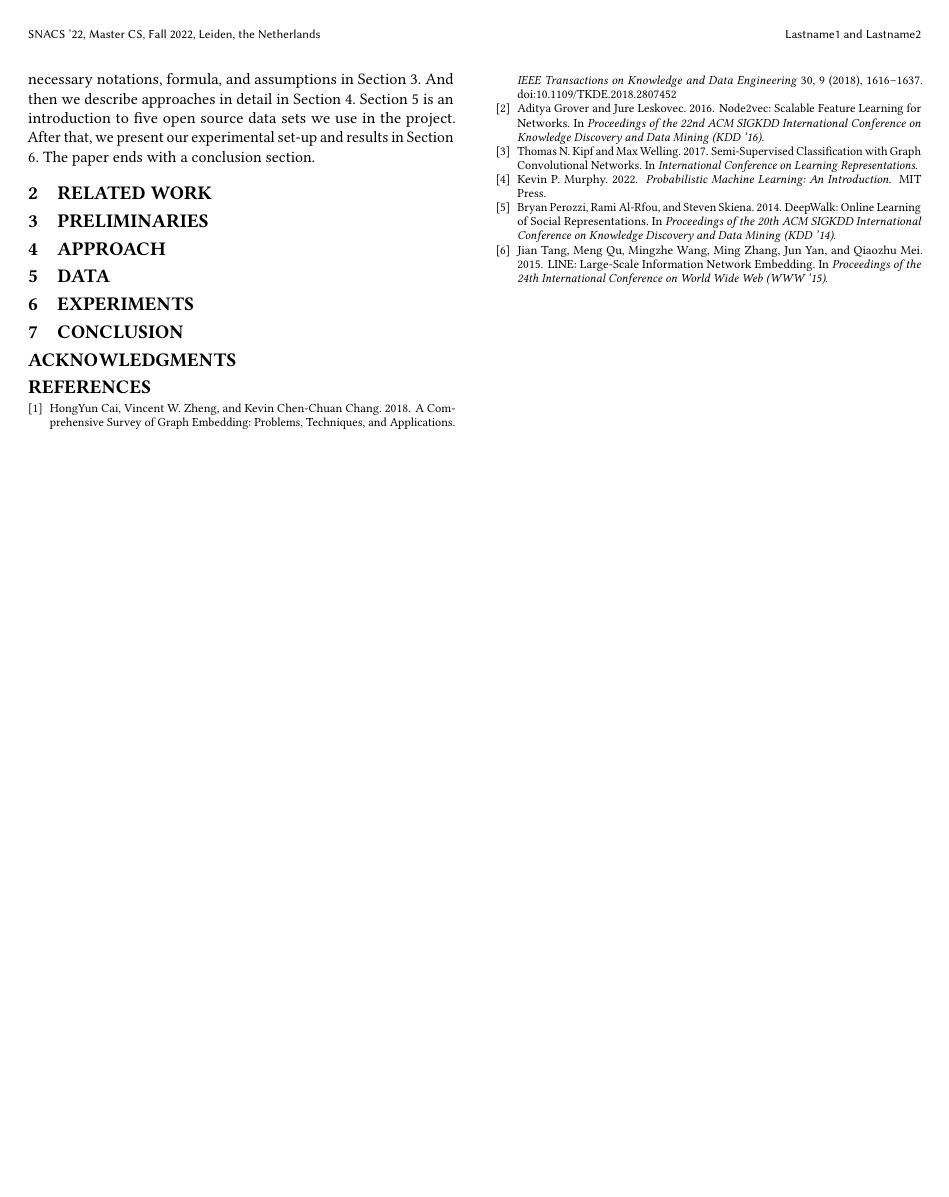
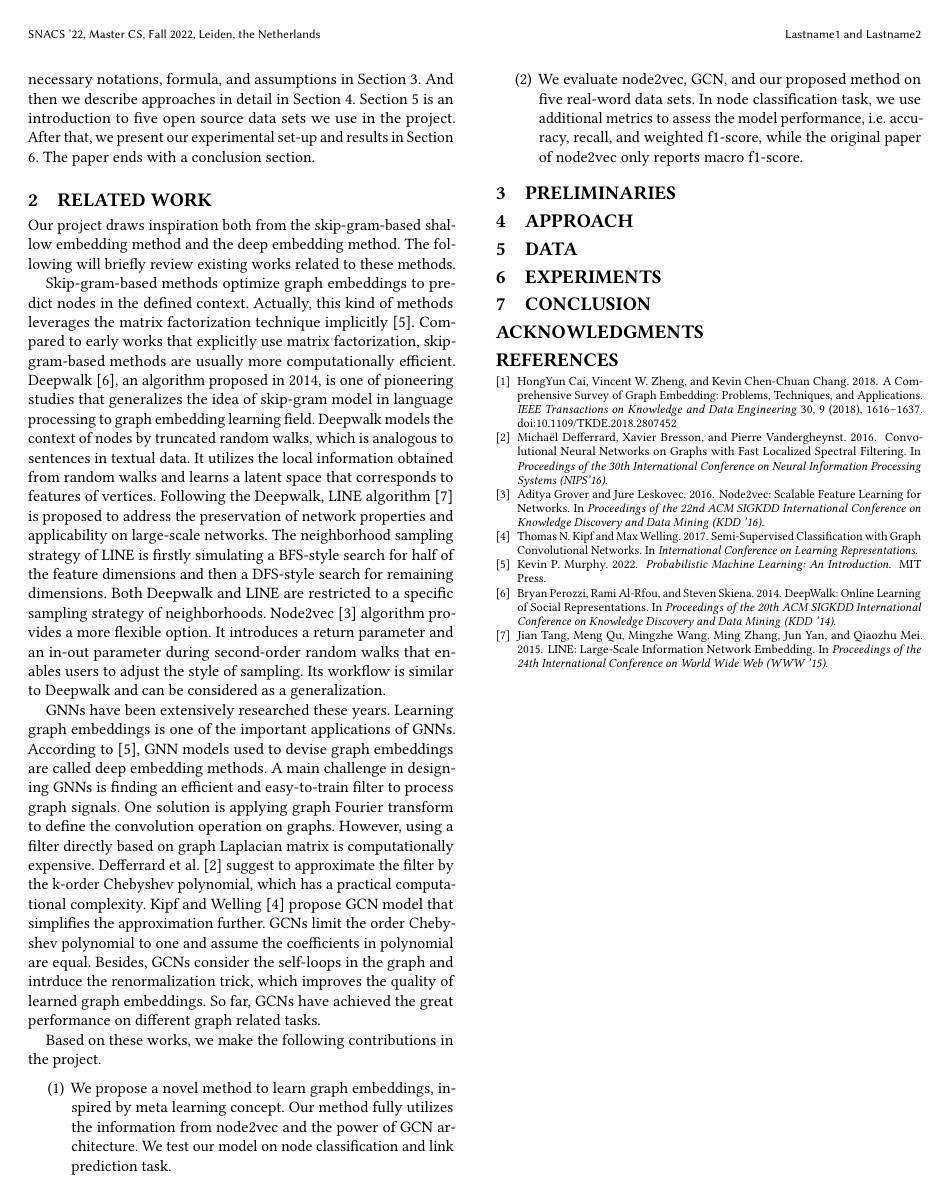
Before and after one commit to ShupeiLi/sna-project, a LaTeX paper (snacspaper.tex): page 2 of 2. Compiled offline with pdfLaTeX.

Commit message:
Update related work section

```diff
--- a/snacspaper.tex
+++ b/snacspaper.tex
@@ -52,8 +52,17 @@ We propose a novel method to extract embeddings from graphs in this paper. Our m
 The rest of the paper is organized as follows. Section 2 reviews related works on graph embedding learning methods. We illustrate necessary notations, formula, and assumptions in Section 3. And then we describe approaches in detail in Section 4. Section 5 is an introduction to five open source data sets we use in the project. After that, we present our experimental set-up and results in Section 6. The paper ends with a conclusion section.
 
 \section{Related work}
+% briefly discuss other papers related to this work, or previous work describing other approaches for the same problem. end with a statement on how your paper contributes to these works.
+Our project draws inspiration both from the skip-gram-based shallow embedding method and the deep embedding method. The following will briefly review existing works related to these methods.\par
+Skip-gram-based methods optimize graph embeddings to predict nodes in the defined context. Actually, this kind of methods leverages the matrix factorization technique implicitly \cite{murphy2022}. Compared to early works that explicitly use matrix factorization, skip-gram-based methods are usually more computationally efficient. Deepwalk \cite{deepwalk}, an algorithm proposed in 2014, is one of pioneering studies that generalizes the idea of skip-gram model in language processing to graph embedding learning field. Deepwalk models the context of nodes by truncated random walks, which is analogous to sentences in textual data. It utilizes the local information obtained from random walks and learns a latent space that corresponds to features of vertices. Following the Deepwalk, LINE algorithm \cite{line} is proposed to address the preservation of network properties and applicability on large-scale networks. The neighborhood sampling strategy of LINE is firstly simulating a BFS-style search for half of the feature dimensions and then a DFS-style search for remaining dimensions. Both Deepwalk and LINE are restricted to a specific sampling strategy of neighborhoods. Node2vec \cite{node2vec} algorithm provides a more flexible option. It introduces a return parameter and an in-out parameter during second-order random walks that enables users to adjust the style of sampling. Its workflow is similar to Deepwalk and can be considered as a generalization.\par
+GNNs have been extensively researched these years. Learning graph embeddings is one of the important applications of GNNs. According to \cite{murphy2022}, GNN models used to devise graph embeddings are called deep embedding methods. A main challenge in designing GNNs is finding an efficient and easy-to-train filter to process graph signals. One solution is applying graph Fourier transform to define the convolution operation on graphs. However, using a filter directly based on graph Laplacian matrix is computationally expensive. Defferrard et al. \cite{Defferrard2016} suggest to approximate the filter by the k-order Chebyshev polynomial, which has a practical computational complexity. Kipf and Welling \cite{gcn} propose GCN model that simplifies the approximation further. GCNs limit the order Chebyshev polynomial to one and assume the coefficients in polynomial are equal. Besides, GCNs consider the self-loops in the graph and intrduce the renormalization trick, which improves the quality of learned graph embeddings. So far, GCNs have achieved the great performance on different graph related tasks.\par
+Based on these works, we make the following contributions in the project.
+\begin{enumerate}
+    \item We propose a novel method to learn graph embeddings, inspired by meta learning concept. Our method fully utilizes the information from node2vec and the power of GCN architecture. We test our model on node classification and link prediction task.
+    \item We evaluate node2vec, GCN, and our proposed method on five real-word data sets. In node classification task, we use additional metrics to assess the model performance, i.e. accuracy, recall, and weighted f1-score, while the original paper of node2vec only reports macro f1-score.
+\end{enumerate}
 
-% briefly discuss other papers related to this work, or previous work describing other approaches for the same problem. end with a statement on how your paper contributes to these works.
+
 
 \section{Preliminaries}
 
```
Also changed, not shown: snacspaper.bib (+8 -0 lines), snacspaper.pdf, snacspaper.tex (2 more changed lines).
